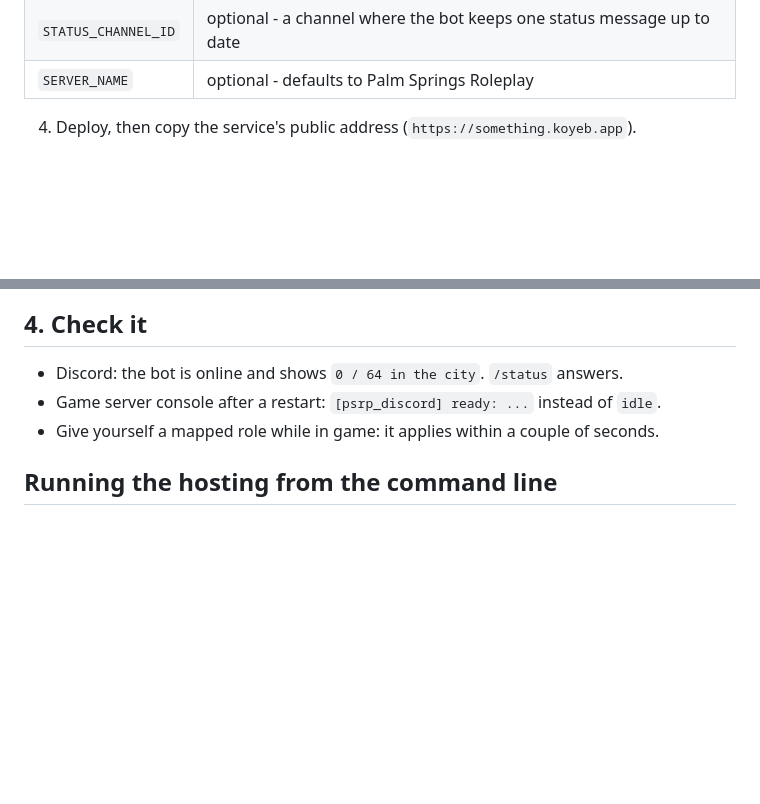
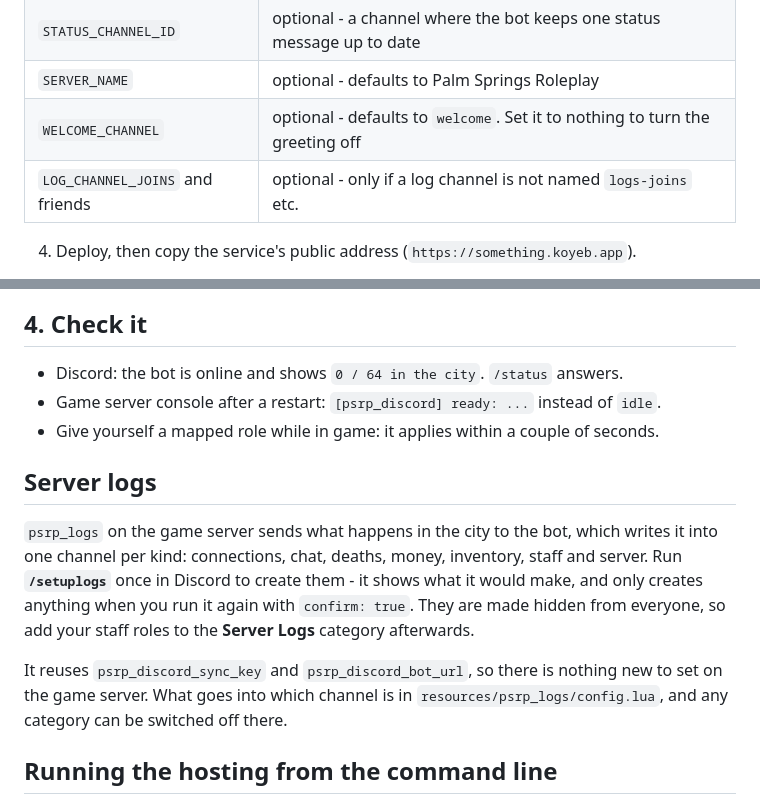
Before and after one commit to creatorisnear-svg/psrp-bot, a Markdown page: README.md, 2 parts joined by grey strips. Rendered like a GitHub page; blank space fills up the shorter version.

Commit message:
README: how the log channels are set up Co-Authored-By: Claude Opus 5 <noreply@anthropic.com>

```diff
--- a/README.md
+++ b/README.md
@@ -37,6 +37,8 @@ the game always reads roles from Discord itself, the bot only says "look again n
 | `CONNECT_URL` | optional - shown in `/status`, e.g. `cfx.re/join/xxxxxx` |
 | `STATUS_CHANNEL_ID` | optional - a channel where the bot keeps one status message up to date |
 | `SERVER_NAME` | optional - defaults to Palm Springs Roleplay |
+| `WELCOME_CHANNEL` | optional - defaults to `welcome`. Set it to nothing to turn the greeting off |
+| `LOG_CHANNEL_JOINS` and friends | optional - only if a log channel is not named `logs-joins` etc. |
 
 4. Deploy, then copy the service's public address (`https://something.koyeb.app`).
 
@@ -63,6 +65,18 @@ Restart the game server.
 * Game server console after a restart: `[psrp_discord] ready: ...` instead of `idle`.
 * Give yourself a mapped role while in game: it applies within a couple of seconds.
 
+## Server logs
+
+`psrp_logs` on the game server sends what happens in the city to the bot, which writes it into one
+channel per kind: connections, chat, deaths, money, inventory, staff and server. Run **`/setuplogs`**
+once in Discord to create them - it shows what it would make, and only creates anything when you run
+it again with `confirm: true`. They are made hidden from everyone, so add your staff roles to the
+**Server Logs** category afterwards.
+
+It reuses `psrp_discord_sync_key` and `psrp_discord_bot_url`, so there is nothing new to set on the
+game server. What goes into which channel is in `resources/psrp_logs/config.lua`, and any category
+can be switched off there.
+
 ## Running the hosting from the command line
 
 `tools/koyeb.py` does logs, redeploys and settings without opening the Koyeb dashboard -
```
